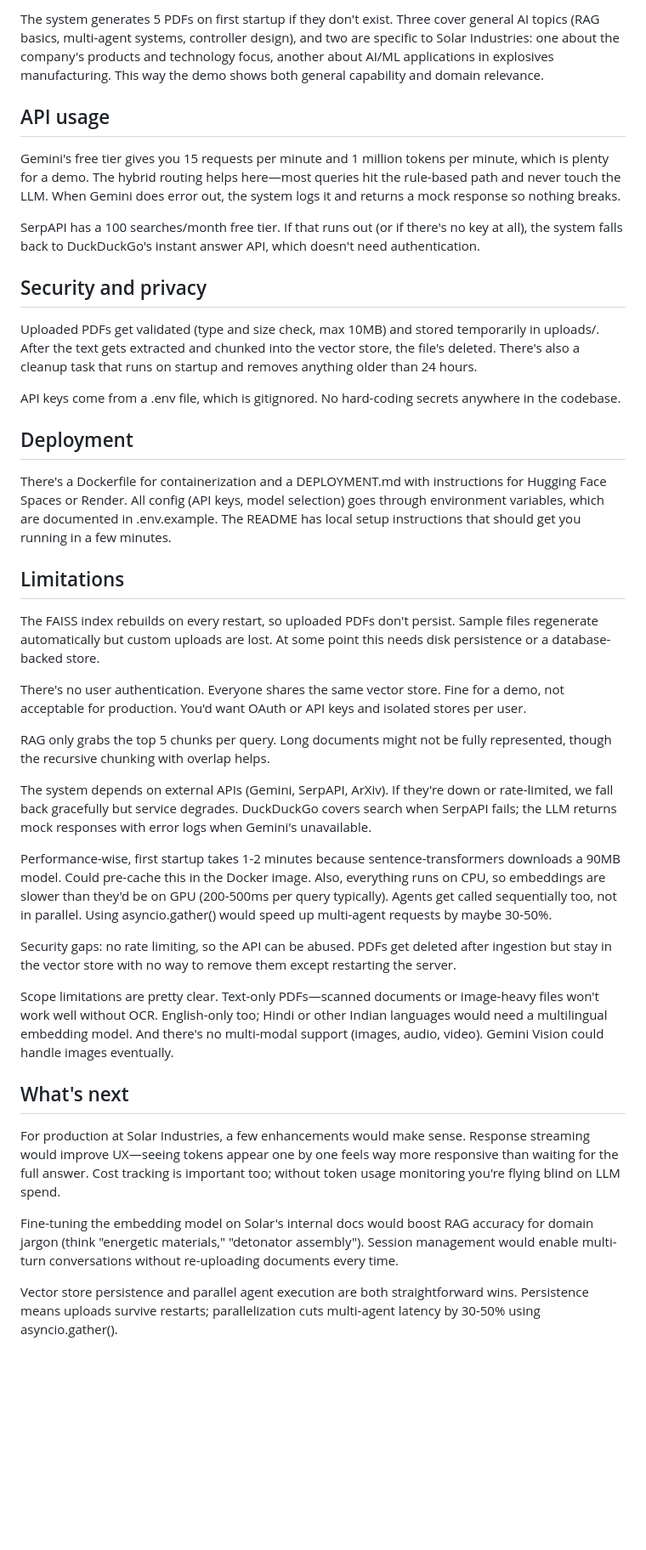
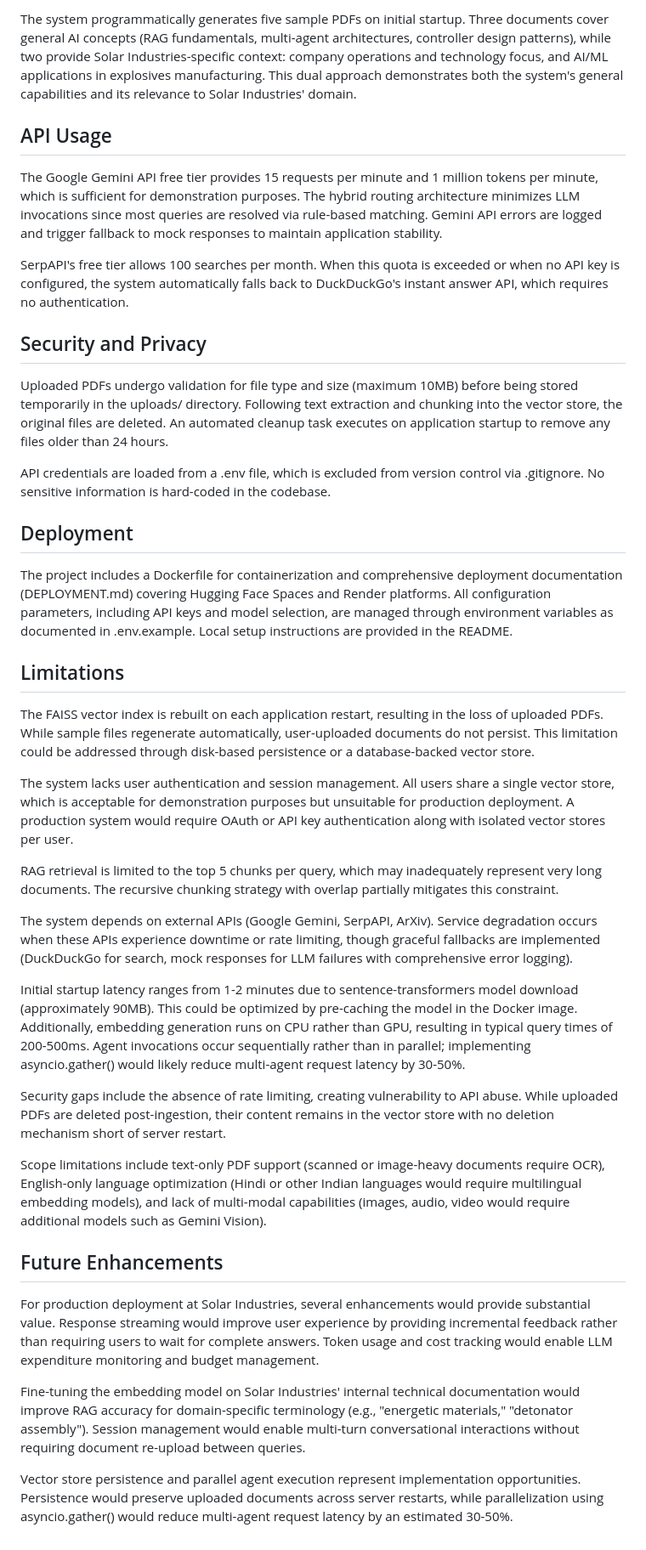
Before and after one commit to Rasika-K06/multi-agent-system, a Markdown page: REPORT.md, the part around one of its changes. Shown at 85% size. Drawn GitHub-style; blank space fills up the shorter version.

```diff
--- a/REPORT.md
+++ b/REPORT.md
@@ -75,42 +75,42 @@ PyMuPDF handles PDF text extraction. It's faster than a lot of the other options
 
-The system generates 5 PDFs on first startup if they don't exist. Three cover general AI topics (RAG basics, multi-agent systems, controller design), and two are specific to Solar Industries: one about the company's products and technology focus, another about AI/ML applications in explosives manufacturing. This way the demo shows both general capability and domain relevance.
+The system programmatically generates five sample PDFs on initial startup. Three documents cover general AI concepts (RAG fundamentals, multi-agent architectures, controller design patterns), while two provide Solar Industries-specific context: company operations and technology focus, and AI/ML applications in explosives manufacturing. This dual approach demonstrates both the system's general capabilities and its relevance to Solar Industries' domain.
 
-## API usage
+## API Usage
 
-Gemini's free tier gives you 15 requests per minute and 1 million tokens per minute, which is plenty for a demo. The hybrid routing helps here—most queries hit the rule-based path and never touch the LLM. When Gemini does error out, the system logs it and returns a mock response so nothing breaks.
+The Google Gemini API free tier provides 15 requests per minute and 1 million tokens per minute, which is sufficient for demonstration purposes. The hybrid routing architecture minimizes LLM invocations since most queries are resolved via rule-based matching. Gemini API errors are logged and trigger fallback to mock responses to maintain application stability.
 
-SerpAPI has a 100 searches/month free tier. If that runs out (or if there's no key at all), the system falls back to DuckDuckGo's instant answer API, which doesn't need authentication.
+SerpAPI's free tier allows 100 searches per month. When this quota is exceeded or when no API key is configured, the system automatically falls back to DuckDuckGo's instant answer API, which requires no authentication.
 
-## Security and privacy
+## Security and Privacy
 
-Uploaded PDFs get validated (type and size check, max 10MB) and stored temporarily in uploads/. After the text gets extracted and chunked into the vector store, the file's deleted. There's also a cleanup task that runs on startup and removes anything older than 24 hours.
+Uploaded PDFs undergo validation for file type and size (maximum 10MB) before being stored temporarily in the uploads/ directory. Following text extraction and chunking into the vector store, the original files are deleted. An automated cleanup task executes on application startup to remove any files older than 24 hours.
 
-API keys come from a .env file, which is gitignored. No hard-coding secrets anywhere in the codebase.
+API credentials are loaded from a .env file, which is excluded from version control via .gitignore. No sensitive information is hard-coded in the codebase.
 
 ## Deployment
 
-There's a Dockerfile for containerization and a DEPLOYMENT.md with instructions for Hugging Face Spaces or Render. All config (API keys, model selection) goes through environment variables, which are documented in .env.example. The README has local setup instructions that should get you running in a few minutes.
+The project includes a Dockerfile for containerization and comprehensive deployment documentation (DEPLOYMENT.md) covering Hugging Face Spaces and Render platforms. All configuration parameters, including API keys and model selection, are managed through environment variables as documented in .env.example. Local setup instructions are provided in the README.
 
 ## Limitations
 
-The FAISS index rebuilds on every restart, so uploaded PDFs don't persist. Sample files regenerate automatically but custom uploads are lost. At some point this needs disk persistence or a database-backed store.
+The FAISS vector index is rebuilt on each application restart, resulting in the loss of uploaded PDFs. While sample files regenerate automatically, user-uploaded documents do not persist. This limitation could be addressed through disk-based persistence or a database-backed vector store.
 
-There's no user authentication. Everyone shares the same vector store. Fine for a demo, not acceptable for production. You'd want OAuth or API keys and isolated stores per user.
+The system lacks user authentication and session management. All users share a single vector store, which is acceptable for demonstration purposes but unsuitable for production deployment. A production system would require OAuth or API key authentication along with isolated vector stores per user.
 
-RAG only grabs the top 5 chunks per query. Long documents might not be fully represented, though the recursive chunking with overlap helps.
+RAG retrieval is limited to the top 5 chunks per query, which may inadequately represent very long documents. The recursive chunking strategy with overlap partially mitigates this constraint.
 
-The system depends on external APIs (Gemini, SerpAPI, ArXiv). If they're down or rate-limited, we fall back gracefully but service degrades. DuckDuckGo covers search when SerpAPI fails; the LLM returns mock responses with error logs when Gemini's unavailable.
+The system depends on external APIs (Google Gemini, SerpAPI, ArXiv). Service degradation occurs when these APIs experience downtime or rate limiting, though graceful fallbacks are implemented (DuckDuckGo for search, mock responses for LLM failures with comprehensive error logging).
 
-Performance-wise, first startup takes 1-2 minutes because sentence-transformers downloads a 90MB model. Could pre-cache this in the Docker image. Also, everything runs on CPU, so embeddings are slower than they'd be on GPU (200-500ms per query typically). Agents get called sequentially too, not in parallel. Using asyncio.gather() would speed up multi-agent requests by maybe 30-50%.
+Initial startup latency ranges from 1-2 minutes due to sentence-transformers model download (approximately 90MB). This could be optimized by pre-caching the model in the Docker image. Additionally, embedding generation runs on CPU rather than GPU, resulting in typical query times of 200-500ms. Agent invocations occur sequentially rather than in parallel; implementing asyncio.gather() would likely reduce multi-agent request latency by 30-50%.
 
-Security gaps: no rate limiting, so the API can be abused. PDFs get deleted after ingestion but stay in the vector store with no way to remove them except restarting the server.
+Security gaps include the absence of rate limiting, creating vulnerability to API abuse. While uploaded PDFs are deleted post-ingestion, their content remains in the vector store with no deletion mechanism short of server restart.
 
-Scope limitations are pretty clear. Text-only PDFs—scanned documents or image-heavy files won't work well without OCR. English-only too; Hindi or other Indian languages would need a multilingual embedding model. And there's no multi-modal support (images, audio, video). Gemini Vision could handle images eventually.
+Scope limitations include text-only PDF support (scanned or image-heavy documents require OCR), English-only language optimization (Hindi or other Indian languages would require multilingual embedding models), and lack of multi-modal capabilities (images, audio, video would require additional models such as Gemini Vision).
 
-## What's next
+## Future Enhancements
 
-For production at Solar Industries, a few enhancements would make sense. Response streaming would improve UX—seeing tokens appear one by one feels way more responsive than waiting for the full answer. Cost tracking is important too; without token usage monitoring you're flying blind on LLM spend.
+For production deployment at Solar Industries, several enhancements would provide substantial value. Response streaming would improve user experience by providing incremental feedback rather than requiring users to wait for complete answers. Token usage and cost tracking would enable LLM expenditure monitoring and budget management.
 
-Fine-tuning the embedding model on Solar's internal docs would boost RAG accuracy for domain jargon (think "energetic materials," "detonator assembly"). Session management would enable multi-turn conversations without re-uploading documents every time.
+Fine-tuning the embedding model on Solar Industries' internal technical documentation would improve RAG accuracy for domain-specific terminology (e.g., "energetic materials," "detonator assembly"). Session management would enable multi-turn conversational interactions without requiring document re-upload between queries.
 
-Vector store persistence and parallel agent execution are both straightforward wins. Persistence means uploads survive restarts; parallelization cuts multi-agent latency by 30-50% using asyncio.gather().
+Vector store persistence and parallel agent execution represent implementation opportunities. Persistence would preserve uploaded documents across server restarts, while parallelization using asyncio.gather() would reduce multi-agent request latency by an estimated 30-50%.
```
Also changed, not shown: other parts of REPORT.md (+19 -19 lines).
